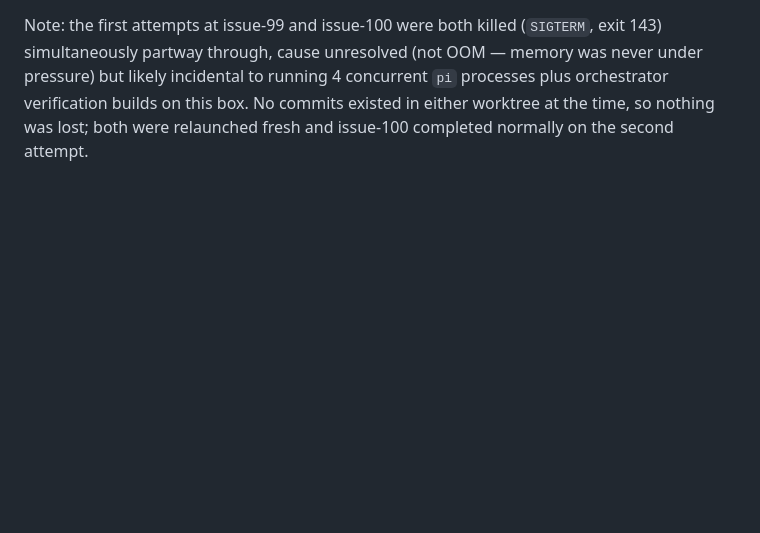
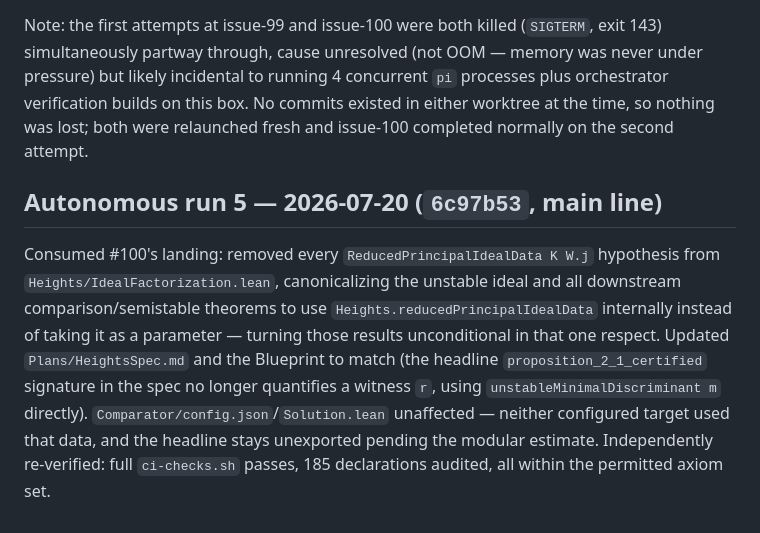
Before and after one commit to lana-agents/heights, a Markdown page: Plans/HeightsWorkLog.md, the part around the change. GitHub-like rendering; blank space fills up the shorter version.

Commit message:
Record autonomous run 5 in work log
Co-Authored-By: Claude Sonnet 5 <noreply@anthropic.com>
Claude-Session: https://claude.ai/code/session_01LisYjeWrkwCgdrBnrHgRKL

```diff
--- a/Plans/HeightsWorkLog.md
+++ b/Plans/HeightsWorkLog.md
@@ -155,3 +155,18 @@ concurrent `pi` processes plus orchestrator verification builds on this box.
 No commits existed in either worktree at the time, so nothing was lost;
 both were relaunched fresh and issue-100 completed normally on the second
 attempt.
+
+## Autonomous run 5 — 2026-07-20 (`6c97b53`, main line)
+
+Consumed #100's landing: removed every `ReducedPrincipalIdealData K W.j`
+hypothesis from `Heights/IdealFactorization.lean`, canonicalizing the
+unstable ideal and all downstream comparison/semistable theorems to use
+`Heights.reducedPrincipalIdealData` internally instead of taking it as a
+parameter — turning those results unconditional in that one respect.
+Updated `Plans/HeightsSpec.md` and the Blueprint to match (the headline
+`proposition_2_1_certified` signature in the spec no longer quantifies a
+witness `r`, using `unstableMinimalDiscriminant m` directly).
+`Comparator/config.json`/`Solution.lean` unaffected — neither configured
+target used that data, and the headline stays unexported pending the
+modular estimate. Independently re-verified: full `ci-checks.sh` passes,
+185 declarations audited, all within the permitted axiom set.
```
